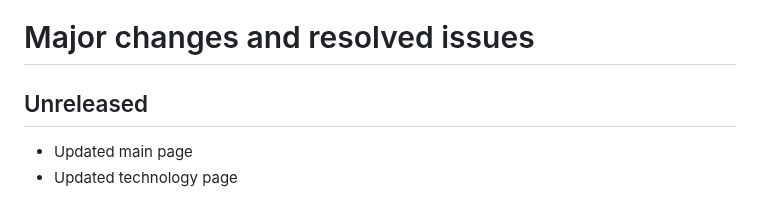
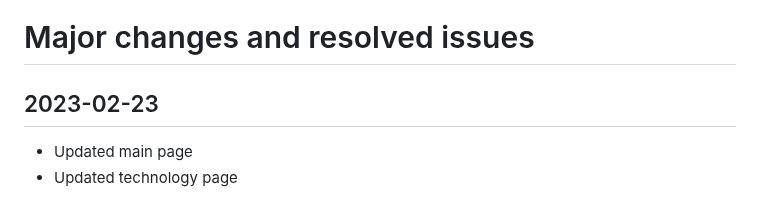
Before and after one commit to Convex-Dev/convex-web, a Markdown page: CHANGELOG.md, the part around the change. Drawn GitHub-style.

Commit message:
Update CHANGELOG

```diff
--- a/CHANGELOG.md
+++ b/CHANGELOG.md
@@ -1,6 +1,6 @@
 # Major changes and resolved issues
 
-## Unreleased
+## 2023-02-23
 - Updated main page
 - Updated technology page
 
```
